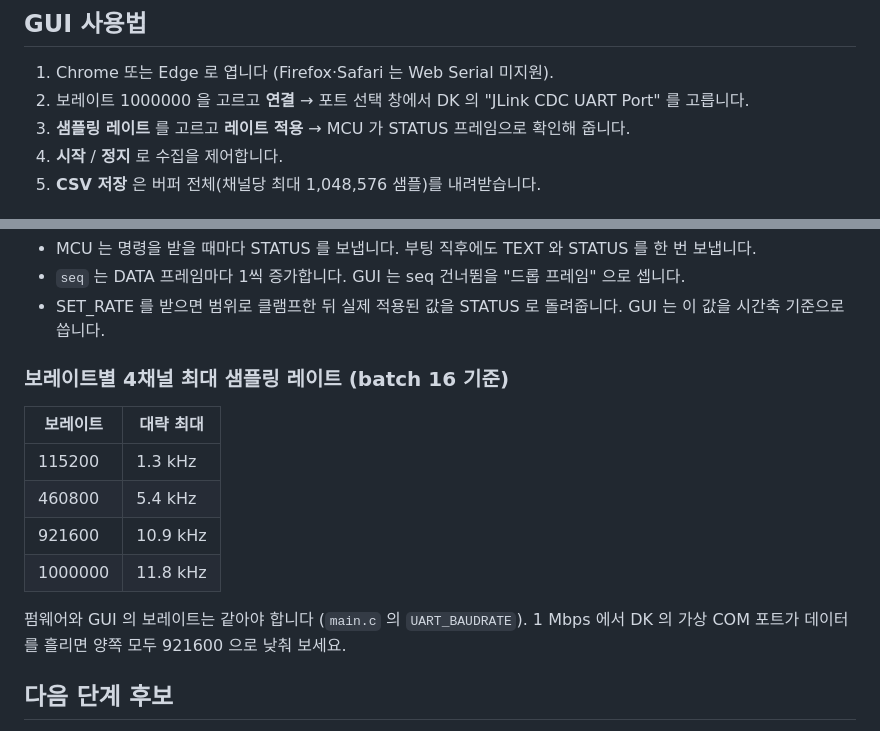
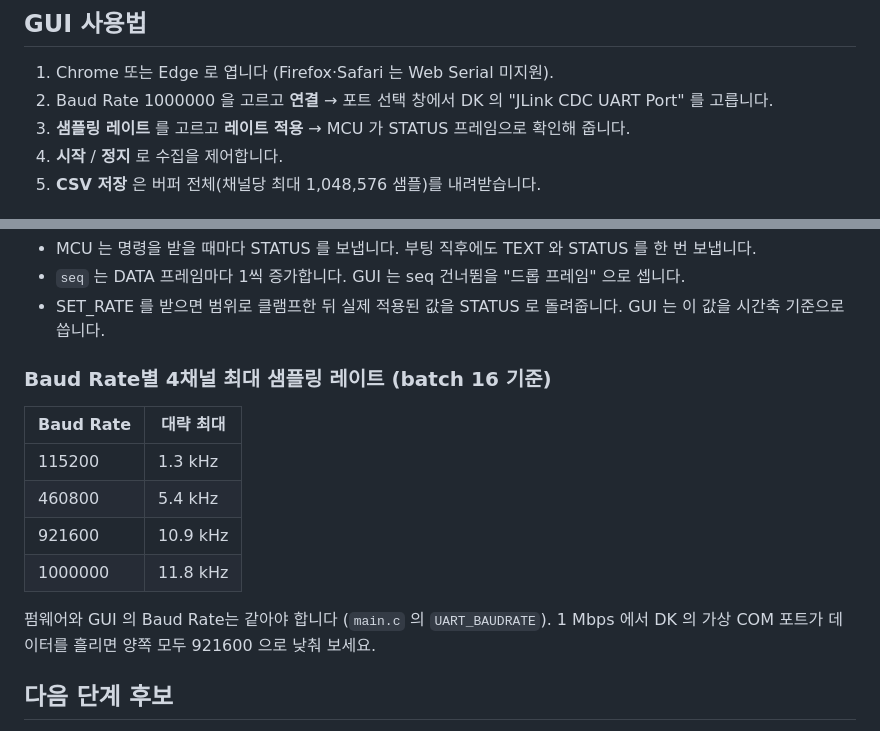
Before and after one commit to SBEI2093/nRF52-GUI, a Markdown page: README.md, 2 parts joined by grey strips. Rendered like a GitHub page.

Commit message:
Use "Baud Rate" in README
Co-Authored-By: Claude Fable 5.1 <noreply@anthropic.com>

```diff
--- a/README.md
+++ b/README.md
@@ -62,7 +62,7 @@ nrfjprog -f nrf52 --program _build/nrf52832_xxaa.hex --sectorerase --reset
 ## GUI 사용법
 
 1. Chrome 또는 Edge 로 엽니다 (Firefox·Safari 는 Web Serial 미지원).
-2. 보레이트 1000000 을 고르고 **연결** → 포트 선택 창에서 DK 의 "JLink CDC UART Port" 를 고릅니다.
+2. Baud Rate 1000000 을 고르고 **연결** → 포트 선택 창에서 DK 의 "JLink CDC UART Port" 를 고릅니다.
 3. **샘플링 레이트** 를 고르고 **레이트 적용** → MCU 가 STATUS 프레임으로 확인해 줍니다.
 4. **시작** / **정지** 로 수집을 제어합니다.
 5. **CSV 저장** 은 버퍼 전체(채널당 최대 1,048,576 샘플)를 내려받습니다.
@@ -115,16 +115,16 @@ CRC8: poly 0x07, init 0x00, TYPE 부터 PAYLOAD 끝까지
 - `seq` 는 DATA 프레임마다 1씩 증가합니다. GUI 는 seq 건너뜀을 "드롭 프레임" 으로 셉니다.
 - SET_RATE 를 받으면 범위로 클램프한 뒤 실제 적용된 값을 STATUS 로 돌려줍니다. GUI 는 이 값을 시간축 기준으로 씁니다.
 
-### 보레이트별 4채널 최대 샘플링 레이트 (batch 16 기준)
+### Baud Rate별 4채널 최대 샘플링 레이트 (batch 16 기준)
 
-| 보레이트 | 대략 최대 |
+| Baud Rate | 대략 최대 |
 |---|---|
 | 115200 | 1.3 kHz |
 | 460800 | 5.4 kHz |
 | 921600 | 10.9 kHz |
 | 1000000 | 11.8 kHz |
 
-펌웨어와 GUI 의 보레이트는 같아야 합니다 (`main.c` 의 `UART_BAUDRATE`).
+펌웨어와 GUI 의 Baud Rate는 같아야 합니다 (`main.c` 의 `UART_BAUDRATE`).
 1 Mbps 에서 DK 의 가상 COM 포트가 데이터를 흘리면 양쪽 모두 921600 으로 낮춰 보세요.
 
 ## 다음 단계 후보
```
